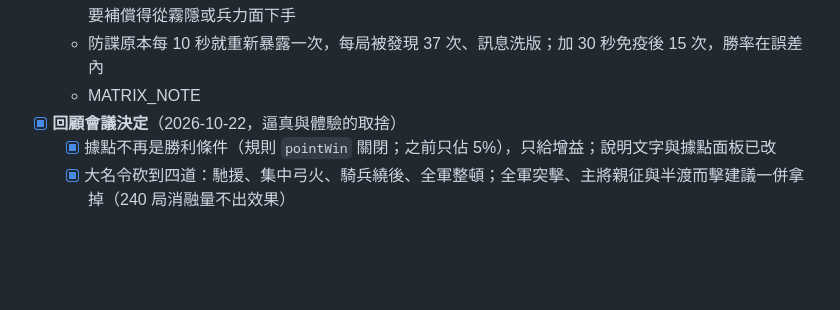
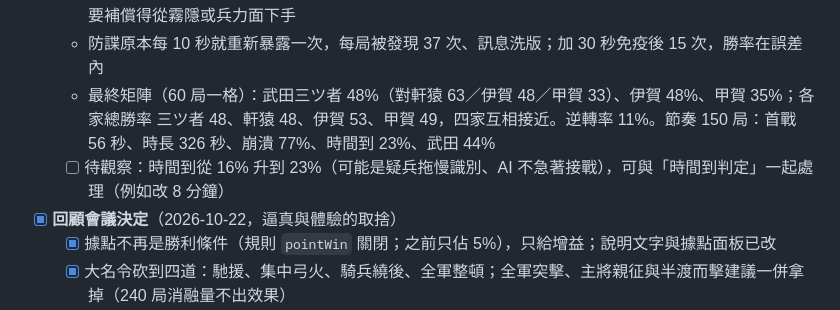
Before and after one commit to kuanhuasu-source/kessen, a Markdown page: BACKLOG.md, the part around the change. Drawn GitHub-style; blank space fills up the shorter version.

Commit message:
kessen: 忍術精簡最終量測數字入文件
Co-Authored-By: Claude Fable 5.1 <noreply@anthropic.com>
Claude-Session: https://claude.ai/code/session_01Ux3vdU7hoNjJzdP6TwwrqB

```diff
--- a/BACKLOG.md
+++ b/BACKLOG.md
@@ -26,7 +26,8 @@
 - [x] **忍術精簡：每家一主動一特性**（2026-10-22 回顧項目）：規則 `clanPassive`。主動：三ツ者 流言、軒猿 潛入、伊賀 暗殺、甲賀 霧隱；特性（自動生效）：三ツ者 情報網（忍者 150 m 內識別累積 ×2）、軒猿 防諜（敵忍進 100 m 即暴露 10 秒，之後免疫 30 秒）、伊賀 破壞（未被發現的忍者在敵據點 40 m 內時據點失效）、甲賀 疑兵（敵軍識別甲賀方部隊 ×1.5 時間）。偽旗、物見、放火、搜敵、詐報不再手動施放
   - 甲賀診斷（對軒猿各 200 局）：現行特性 40%、關掉全部特性 42%、防諜加免疫 37%、視野 1.3→1.6 38%、疑兵 1.5→2.5 38%、兩者都加 34%。甲賀的識別覆蓋率其實最高（180 秒 64%），忍者陣亡也只多 0.5 個，弱勢不在情報面，用情報類參數補不回來；三ツ者同條件 53%。先維持「較難」標籤，之後要補償得從霧隱或兵力面下手
   - 防諜原本每 10 秒就重新暴露一次，每局被發現 37 次、訊息洗版；加 30 秒免疫後 15 次，勝率在誤差內
-  - MATRIX_NOTE
+  - 最終矩陣（60 局一格）：武田三ツ者 48%（對軒猿 63／伊賀 48／甲賀 33）、伊賀 48%、甲賀 35%；各家總勝率 三ツ者 48、軒猿 48、伊賀 53、甲賀 49，四家互相接近。逆轉率 11%。節奏 150 局：首戰 56 秒、時長 326 秒、崩潰 77%、時間到 23%、武田 44%
+  - [ ] 待觀察：時間到從 16% 升到 23%（可能是疑兵拖慢識別、AI 不急著接戰），可與「時間到判定」一起處理（例如改 8 分鐘）
 - [x] **回顧會議決定**（2026-10-22，逼真與體驗的取捨）
   - [x] 據點不再是勝利條件（規則 `pointWin` 關閉；之前只佔 5%），只給增益；說明文字與據點面板已改
   - [x] 大名令砍到四道：馳援、集中弓火、騎兵繞後、全軍整頓；全軍突擊、主將親征與半渡而擊建議一併拿掉（240 局消融量不出效果）
```
Also changed, not shown: HANDOFF.md (+1 -1 lines).
